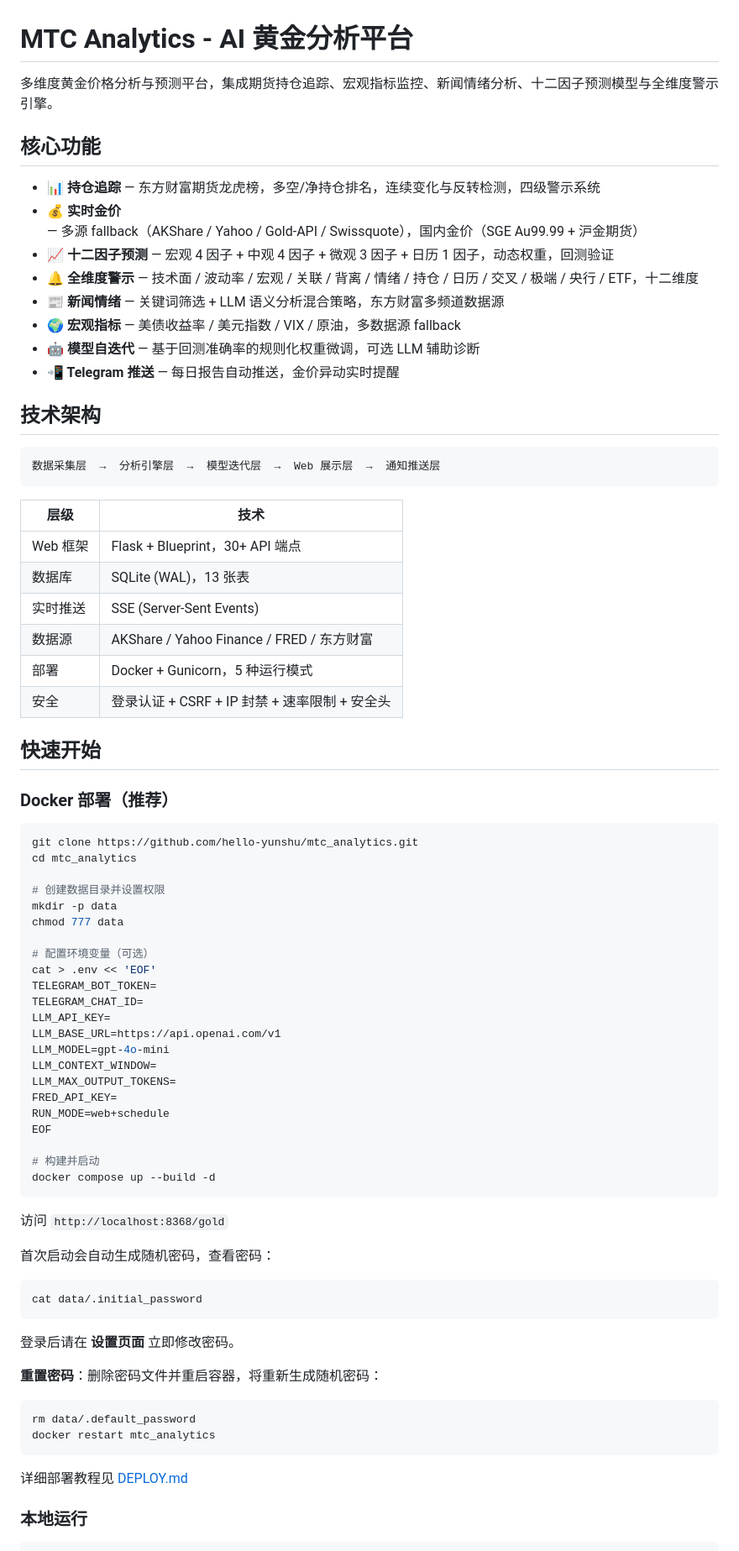
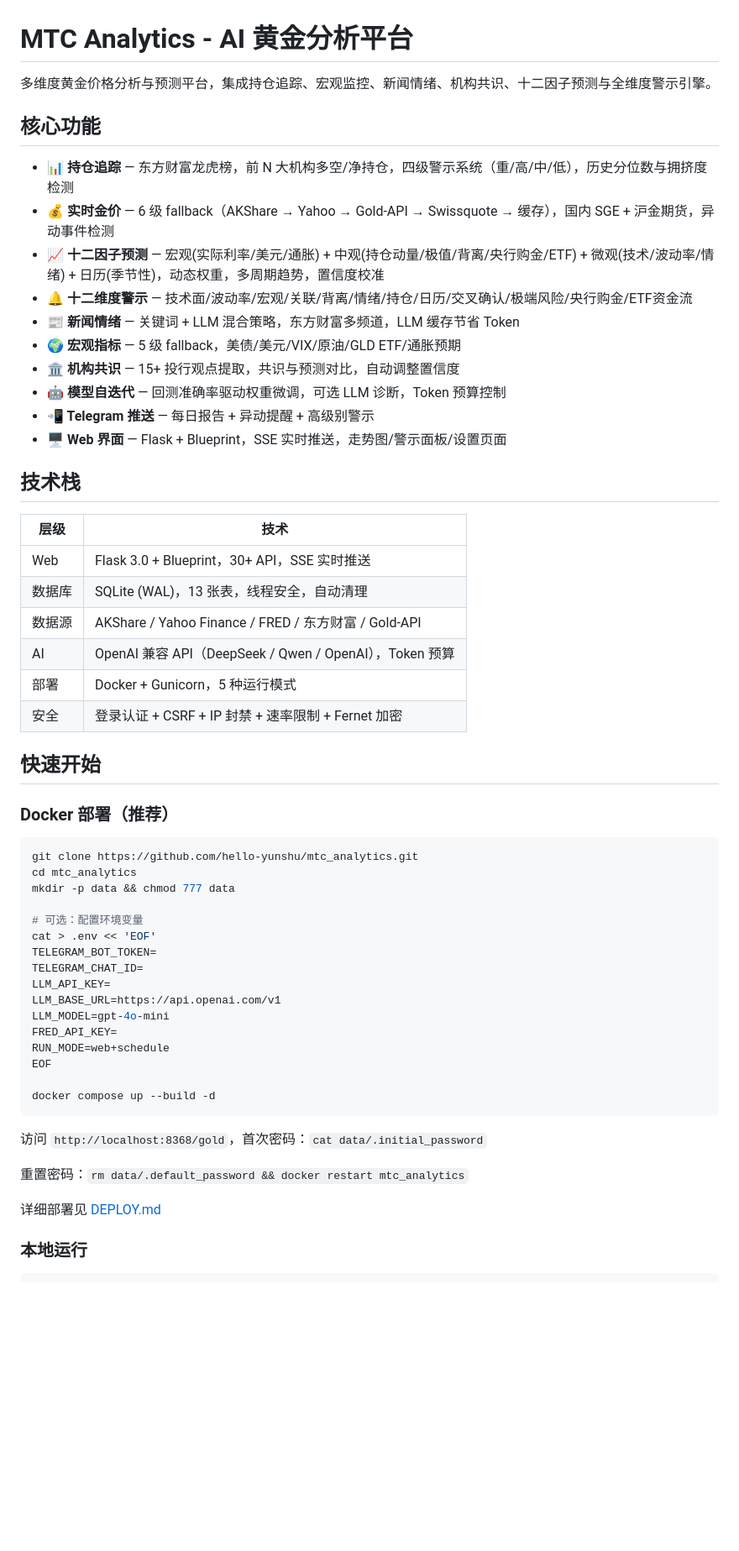
Before and after one commit to hello-yunshu/mtc_analytics, a Markdown page: README.md, the part around one of its changes. Shown at 84% size. Rendered like a GitHub page; blank space fills up the shorter version.

Commit message:
docs: 更新 README，精简项目描述

````diff
--- a/README.md
+++ b/README.md
@@ -1,32 +1,30 @@
 # MTC Analytics - AI 黄金分析平台
 
-多维度黄金价格分析与预测平台，集成期货持仓追踪、宏观指标监控、新闻情绪分析、十二因子预测模型与全维度警示引擎。
+多维度黄金价格分析与预测平台，集成持仓追踪、宏观监控、新闻情绪、机构共识、十二因子预测与全维度警示引擎。
 
 ## 核心功能
 
-- **📊 持仓追踪** — 东方财富期货龙虎榜，多空/净持仓排名，连续变化与反转检测，四级警示系统
-- **💰 实时金价** — 多源 fallback（AKShare / Yahoo / Gold-API / Swissquote），国内金价（SGE Au99.99 + 沪金期货）
-- **📈 十二因子预测** — 宏观 4 因子 + 中观 4 因子 + 微观 3 因子 + 日历 1 因子，动态权重，回测验证
-- **🔔 全维度警示** — 技术面 / 波动率 / 宏观 / 关联 / 背离 / 情绪 / 持仓 / 日历 / 交叉 / 极端 / 央行 / ETF，十二维度
-- **📰 新闻情绪** — 关键词筛选 + LLM 语义分析混合策略，东方财富多频道数据源
-- **🌍 宏观指标** — 美债收益率 / 美元指数 / VIX / 原油，多数据源 fallback
-- **🤖 模型自迭代** — 基于回测准确率的规则化权重微调，可选 LLM 辅助诊断
-- **📲 Telegram 推送** — 每日报告自动推送，金价异动实时提醒
+- **📊 持仓追踪** — 东方财富龙虎榜，前 N 大机构多空/净持仓，四级警示系统（重/高/中/低），历史分位数与拥挤度检测
+- **💰 实时金价** — 6 级 fallback（AKShare → Yahoo → Gold-API → Swissquote → 缓存），国内 SGE + 沪金期货，异动事件检测
+- **📈 十二因子预测** — 宏观(实际利率/美元/通胀) + 中观(持仓动量/极值/背离/央行购金/ETF) + 微观(技术/波动率/情绪) + 日历(季节性)，动态权重，多周期趋势，置信度校准
+- **🔔 十二维度警示** — 技术面/波动率/宏观/关联/背离/情绪/持仓/日历/交叉确认/极端风险/央行购金/ETF资金流
+- **📰 新闻情绪** — 关键词 + LLM 混合策略，东方财富多频道，LLM 缓存节省 Token
+- **🌍 宏观指标** — 5 级 fallback，美债/美元/VIX/原油/GLD ETF/通胀预期
+- **🏛️ 机构共识** — 15+ 投行观点提取，共识与预测对比，自动调整置信度
+- **🤖 模型自迭代** — 回测准确率驱动权重微调，可选 LLM 诊断，Token 预算控制
+- **📲 Telegram 推送** — 每日报告 + 异动提醒 + 高级别警示
+- **🖥️ Web 界面** — Flask + Blueprint，SSE 实时推送，走势图/警示面板/设置页面
 
-## 技术架构
-
-```
-数据采集层  →  分析引擎层  →  模型迭代层  →  Web 展示层  →  通知推送层
-```
+## 技术栈
 
 | 层级 | 技术 |
 |------|------|
-| Web 框架 | Flask + Blueprint，30+ API 端点 |
-| 数据库 | SQLite (WAL)，13 张表 |
-| 实时推送 | SSE (Server-Sent Events) |
-| 数据源 | AKShare / Yahoo Finance / FRED / 东方财富 |
+| Web | Flask 3.0 + Blueprint，30+ API，SSE 实时推送 |
+| 数据库 | SQLite (WAL)，13 张表，线程安全，自动清理 |
+| 数据源 | AKShare / Yahoo Finance / FRED / 东方财富 / Gold-API |
+| AI | OpenAI 兼容 API（DeepSeek / Qwen / OpenAI），Token 预算 |
 | 部署 | Docker + Gunicorn，5 种运行模式 |
-| 安全 | 登录认证 + CSRF + IP 封禁 + 速率限制 + 安全头 |
+| 安全 | 登录认证 + CSRF + IP 封禁 + 速率限制 + Fernet 加密 |
 
 ## 快速开始
 
@@ -35,44 +33,27 @@
 ```bash
 git clone https://github.com/hello-yunshu/mtc_analytics.git
 cd mtc_analytics
+mkdir -p data && chmod 777 data
 
-# 创建数据目录并设置权限
-mkdir -p data
-chmod 777 data
-
-# 配置环境变量（可选）
+# 可选：配置环境变量
 cat > .env << 'EOF'
 TELEGRAM_BOT_TOKEN=
 TELEGRAM_CHAT_ID=
 LLM_API_KEY=
 LLM_BASE_URL=https://api.openai.com/v1
 LLM_MODEL=gpt-4o-mini
-LLM_CONTEXT_WINDOW=
-LLM_MAX_OUTPUT_TOKENS=
 FRED_API_KEY=
 RUN_MODE=web+schedule
 EOF
 
-# 构建并启动
 docker compose up --build -d
 ```
 
-访问 `http://localhost:8368/gold`
+访问 `http://localhost:8368/gold`，首次密码：`cat data/.initial_password`
 
-首次启动会自动生成随机密码，查看密码：
-```bash
-cat data/.initial_password
-```
+重置密码：`rm data/.default_password && docker restart mtc_analytics`
 
-登录后请在 **设置页面** 立即修改密码。
-
-**重置密码**：删除密码文件并重启容器，将重新生成随机密码：
-```bash
-rm data/.default_password
-docker restart mtc_analytics
-```
-
-详细部署教程见 [DEPLOY.md](DEPLOY.md)
+详细部署见 [DEPLOY.md](DEPLOY.md)
 
 ### 本地运行
 
````
Also changed, not shown: other parts of README.md (+59 -50 lines).
